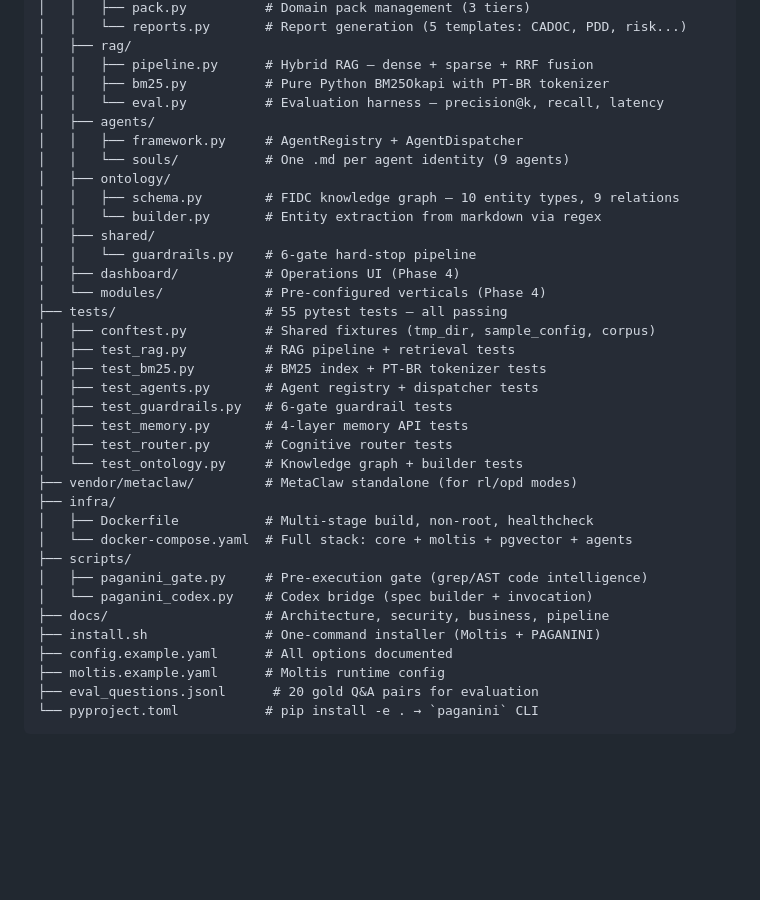
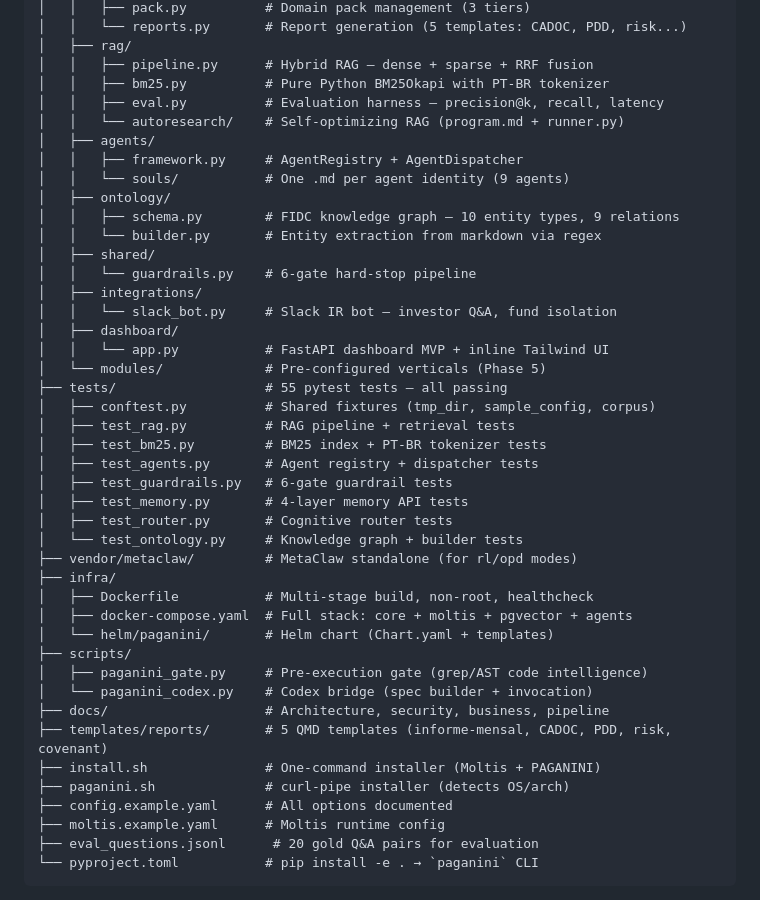
Before and after one commit to juboyy/paganini-aios, a Markdown page: README.md, the part around one of its changes. Rendered like a GitHub page; blank space fills up the shorter version.

Commit message:
docs: roadmap Phase 1-4 ✅, updated file tree with all new modules

```diff
--- a/README.md
+++ b/README.md
@@ -575,7 +575,8 @@ paganini/
 │   ├── rag/
 │   │   ├── pipeline.py      # Hybrid RAG — dense + sparse + RRF fusion
 │   │   ├── bm25.py          # Pure Python BM25Okapi with PT-BR tokenizer
-│   │   └── eval.py          # Evaluation harness — precision@k, recall, latency
+│   │   ├── eval.py          # Evaluation harness — precision@k, recall, latency
+│   │   └── autoresearch/    # Self-optimizing RAG (program.md + runner.py)
 │   ├── agents/
 │   │   ├── framework.py     # AgentRegistry + AgentDispatcher
 │   │   └── souls/           # One .md per agent identity (9 agents)
@@ -584,8 +585,11 @@ paganini/
 │   │   └── builder.py       # Entity extraction from markdown via regex
 │   ├── shared/
 │   │   └── guardrails.py    # 6-gate hard-stop pipeline
-│   ├── dashboard/           # Operations UI (Phase 4)
-│   └── modules/             # Pre-configured verticals (Phase 4)
+│   ├── integrations/
+│   │   └── slack_bot.py     # Slack IR bot — investor Q&A, fund isolation
+│   ├── dashboard/
+│   │   └── app.py           # FastAPI dashboard MVP + inline Tailwind UI
+│   └── modules/             # Pre-configured verticals (Phase 5)
 ├── tests/                   # 55 pytest tests — all passing
 │   ├── conftest.py          # Shared fixtures (tmp_dir, sample_config, corpus)
 │   ├── test_rag.py          # RAG pipeline + retrieval tests
@@ -598,12 +602,15 @@ paganini/
 ├── vendor/metaclaw/         # MetaClaw standalone (for rl/opd modes)
 ├── infra/
 │   ├── Dockerfile           # Multi-stage build, non-root, healthcheck
-│   └── docker-compose.yaml  # Full stack: core + moltis + pgvector + agents
+│   ├── docker-compose.yaml  # Full stack: core + moltis + pgvector + agents
+│   └── helm/paganini/       # Helm chart (Chart.yaml + templates)
 ├── scripts/
 │   ├── paganini_gate.py     # Pre-execution gate (grep/AST code intelligence)
 │   └── paganini_codex.py    # Codex bridge (spec builder + invocation)
 ├── docs/                    # Architecture, security, business, pipeline
+├── templates/reports/       # 5 QMD templates (informe-mensal, CADOC, PDD, risk, covenant)
 ├── install.sh               # One-command installer (Moltis + PAGANINI)
+├── paganini.sh              # curl-pipe installer (detects OS/arch)
 ├── config.example.yaml      # All options documented
 ├── moltis.example.yaml      # Moltis runtime config
 ├── eval_questions.jsonl      # 20 gold Q&A pairs for evaluation
```
Also changed, not shown: other parts of README.md (+13 -7 lines).
